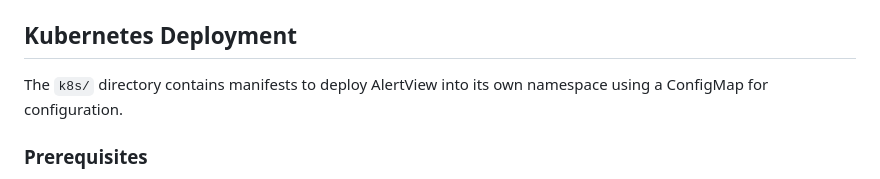
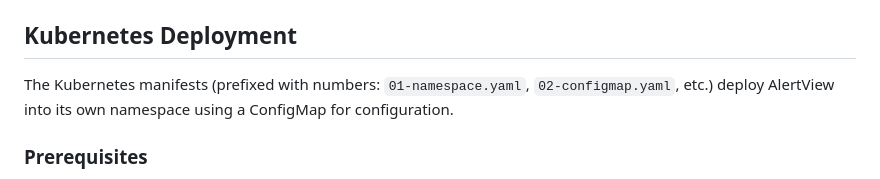
Before and after one commit to frakev/alertview, a Markdown page: README.md, the part around the change. GitHub-like rendering.

Commit message:
docs: fix Kubernetes manifests path reference
- Remove incorrect k8s/ directory reference, manifests are at root level

Generated by Mistral Vibe.
Co-Authored-By: Mistral Vibe <vibe@mistral.ai>

```diff
--- a/README.md
+++ b/README.md
@@ -152,7 +152,7 @@ Run with: `docker compose up -d`
 
 ## Kubernetes Deployment
 
-The `k8s/` directory contains manifests to deploy AlertView into its own namespace using a ConfigMap for configuration.
+The Kubernetes manifests (prefixed with numbers: `01-namespace.yaml`, `02-configmap.yaml`, etc.) deploy AlertView into its own namespace using a ConfigMap for configuration.
 
 ### Prerequisites
 
```
